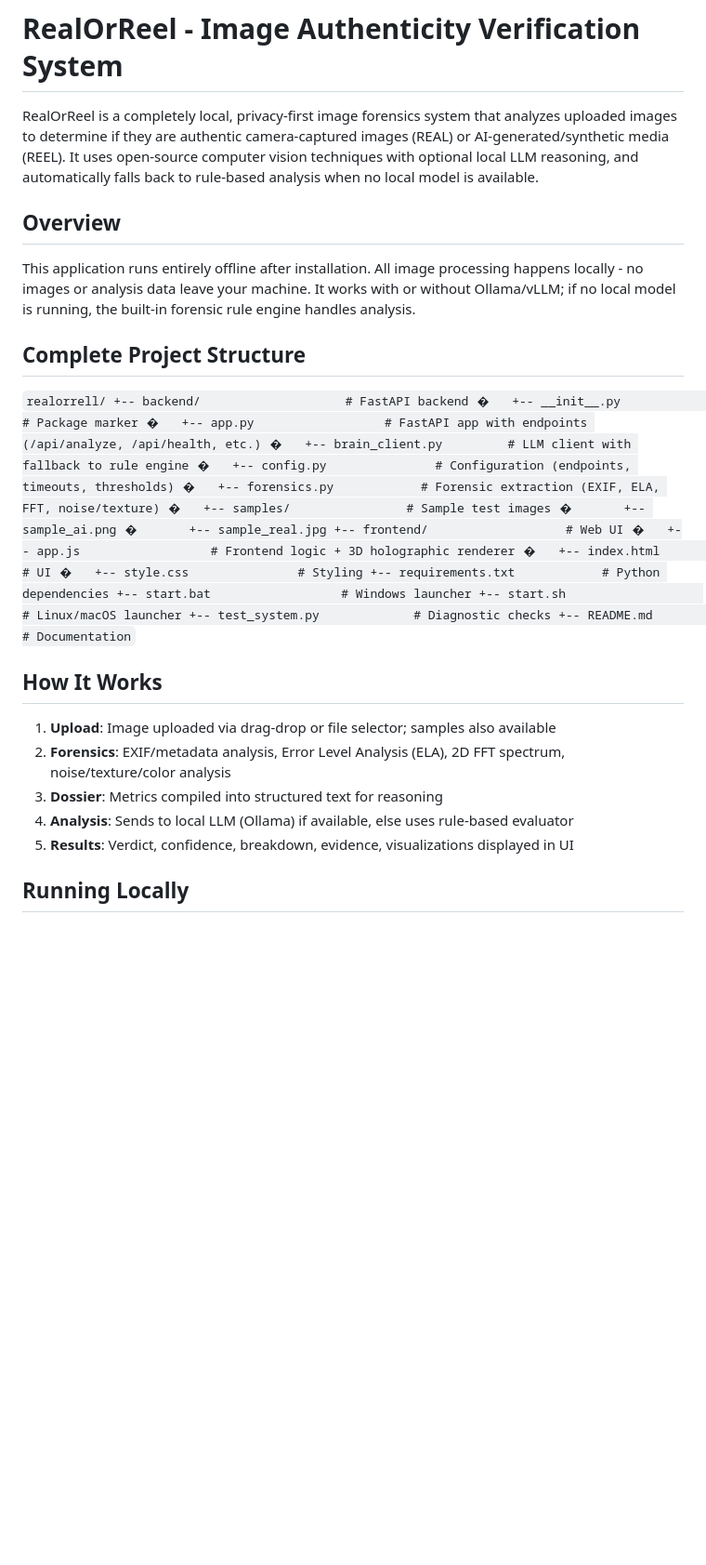
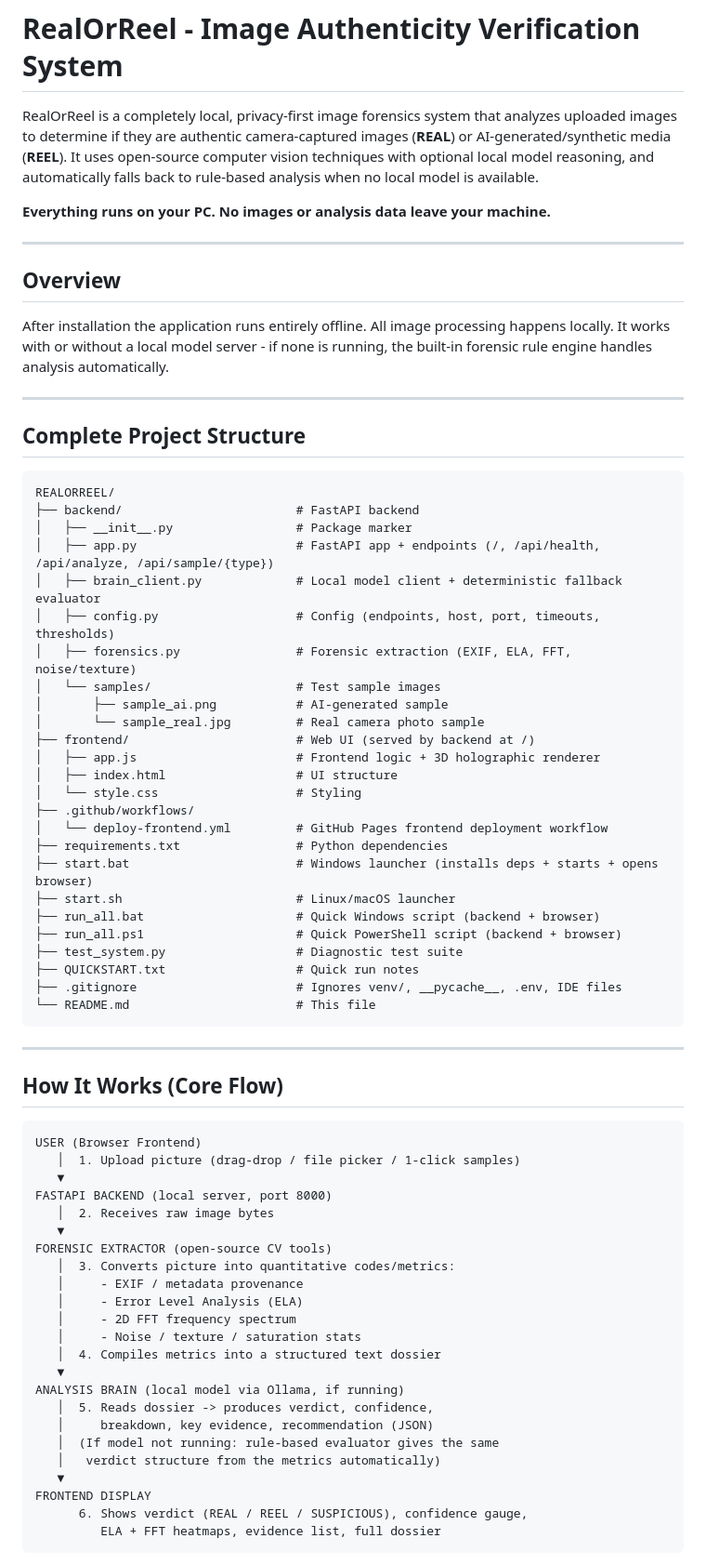
Before and after one commit to TREITH2006/REALORREEL, a Markdown page: README.md, the part around one of its changes. Shown at 93% size. Rendered like a GitHub page; blank space fills up the shorter version.

Commit message:
Update README: full structure, core flow, local run commands, issues and fixes

````diff
--- a/README.md
+++ b/README.md
@@ -1,41 +1,74 @@
 # RealOrReel - Image Authenticity Verification System
 
-RealOrReel is a completely local, privacy-first image forensics system that analyzes uploaded images to determine if they are authentic camera-captured images (REAL) or AI-generated/synthetic media (REEL). It uses open-source computer vision techniques with optional local LLM reasoning, and automatically falls back to rule-based analysis when no local model is available.
+RealOrReel is a completely local, privacy-first image forensics system that analyzes uploaded images to determine if they are authentic camera-captured images (**REAL**) or AI-generated/synthetic media (**REEL**). It uses open-source computer vision techniques with optional local model reasoning, and automatically falls back to rule-based analysis when no local model is available.
+
+**Everything runs on your PC. No images or analysis data leave your machine.**
+
+---
 
 ## Overview
 
-This application runs entirely offline after installation. All image processing happens locally - no images or analysis data leave your machine. It works with or without Ollama/vLLM; if no local model is running, the built-in forensic rule engine handles analysis.
+After installation the application runs entirely offline. All image processing happens locally. It works with or without a local model server - if none is running, the built-in forensic rule engine handles analysis automatically.
+
+---
 
 ## Complete Project Structure
 
-`
-realorrell/
-+-- backend/                    # FastAPI backend
-�   +-- __init__.py             # Package marker
-�   +-- app.py                  # FastAPI app with endpoints (/api/analyze, /api/health, etc.)
-�   +-- brain_client.py         # LLM client with fallback to rule engine
-�   +-- config.py               # Configuration (endpoints, timeouts, thresholds)
-�   +-- forensics.py            # Forensic extraction (EXIF, ELA, FFT, noise/texture)
-�   +-- samples/                # Sample test images
-�       +-- sample_ai.png
-�       +-- sample_real.jpg
-+-- frontend/                   # Web UI
-�   +-- app.js                  # Frontend logic + 3D holographic renderer
-�   +-- index.html              # UI
-�   +-- style.css               # Styling
-+-- requirements.txt            # Python dependencies
-+-- start.bat                  # Windows launcher
-+-- start.sh                   # Linux/macOS launcher
-+-- test_system.py             # Diagnostic checks
-+-- README.md                  # Documentation
-`
+```
+REALORREEL/
+├── backend/                        # FastAPI backend
+│   ├── __init__.py                 # Package marker
+│   ├── app.py                      # FastAPI app + endpoints (/, /api/health, /api/analyze, /api/sample/{type})
+│   ├── brain_client.py             # Local model client + deterministic fallback evaluator
+│   ├── config.py                   # Config (endpoints, host, port, timeouts, thresholds)
+│   ├── forensics.py                # Forensic extraction (EXIF, ELA, FFT, noise/texture)
+│   └── samples/                    # Test sample images
+│       ├── sample_ai.png           # AI-generated sample
+│       └── sample_real.jpg         # Real camera photo sample
+├── frontend/                       # Web UI (served by backend at /)
+│   ├── app.js                      # Frontend logic + 3D holographic renderer
+│   ├── index.html                  # UI structure
+│   └── style.css                   # Styling
+├── .github/workflows/
+│   └── deploy-frontend.yml         # GitHub Pages frontend deployment workflow
+├── requirements.txt                # Python dependencies
+├── start.bat                       # Windows launcher (installs deps + starts + opens browser)
+├── start.sh                        # Linux/macOS launcher
+├── run_all.bat                     # Quick Windows script (backend + browser)
+├── run_all.ps1                     # Quick PowerShell script (backend + browser)
+├── test_system.py                  # Diagnostic test suite
+├── QUICKSTART.txt                  # Quick run notes
+├── .gitignore                      # Ignores venv/, __pycache__, .env, IDE files
+└── README.md                       # This file
+```
 
-## How It Works
+---
 
-1. **Upload**: Image uploaded via drag-drop or file selector; samples also available
-2. **Forensics**: EXIF/metadata analysis, Error Level Analysis (ELA), 2D FFT spectrum, noise/texture/color analysis
-3. **Dossier**: Metrics compiled into structured text for reasoning
-4. **Analysis**: Sends to local LLM (Ollama) if available, else uses rule-based evaluator
-5. **Results**: Verdict, confidence, breakdown, evidence, visualizations displayed in UI
+## How It Works (Core Flow)
 
-## Running Locally
+```
+USER (Browser Frontend)
+   │  1. Upload picture (drag-drop / file picker / 1-click samples)
+   ▼
+FASTAPI BACKEND (local server, port 8000)
+   │  2. Receives raw image bytes
+   ▼
+FORENSIC EXTRACTOR (open-source CV tools)
+   │  3. Converts picture into quantitative codes/metrics:
+   │     - EXIF / metadata provenance
+   │     - Error Level Analysis (ELA)
+   │     - 2D FFT frequency spectrum
+   │     - Noise / texture / saturation stats
+   │  4. Compiles metrics into a structured text dossier
+   ▼
+ANALYSIS BRAIN (local model via Ollama, if running)
+   │  5. Reads dossier -> produces verdict, confidence,
+   │     breakdown, key evidence, recommendation (JSON)
+   │  (If model not running: rule-based evaluator gives the same
+   │   verdict structure from the metrics automatically)
+   ▼
+FRONTEND DISPLAY
+      6. Shows verdict (REAL / REEL / SUSPICIOUS), confidence gauge,
+         ELA + FFT heatmaps, evidence list, full dossier
+```
+
````
Also changed, not shown: other parts of README.md (+132 -36 lines).
